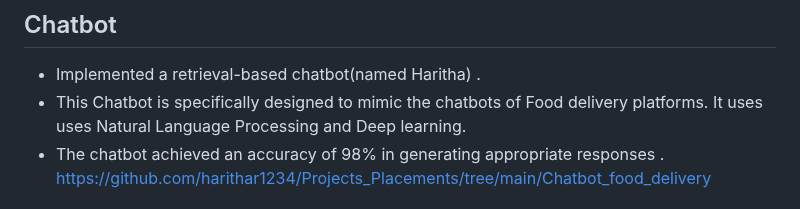
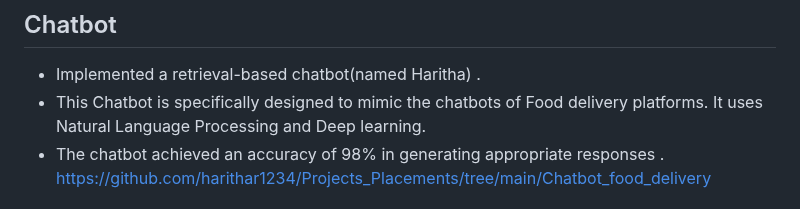
Before and after one commit to harithar1234/Projects_Placements, a Markdown page: README.md, the part around the change. Rendered like a GitHub page.

```diff
--- a/README.md
+++ b/README.md
@@ -9,7 +9,7 @@ https://github.com/harithar1234/Projects_Placements/tree/main/Object%20Detection
 
 ## Chatbot
 * Implemented a retrieval-based chatbot(named Haritha) .
-* This Chatbot is specifically designed to mimic the chatbots of Food delivery platforms. It uses uses Natural Language Processing and Deep learning.
+* This Chatbot is specifically designed to mimic the chatbots of Food delivery platforms. It uses Natural Language Processing and Deep learning.
 * The chatbot achieved an accuracy of 98% in generating appropriate responses .
 https://github.com/harithar1234/Projects_Placements/tree/main/Chatbot_food_delivery
 
```
